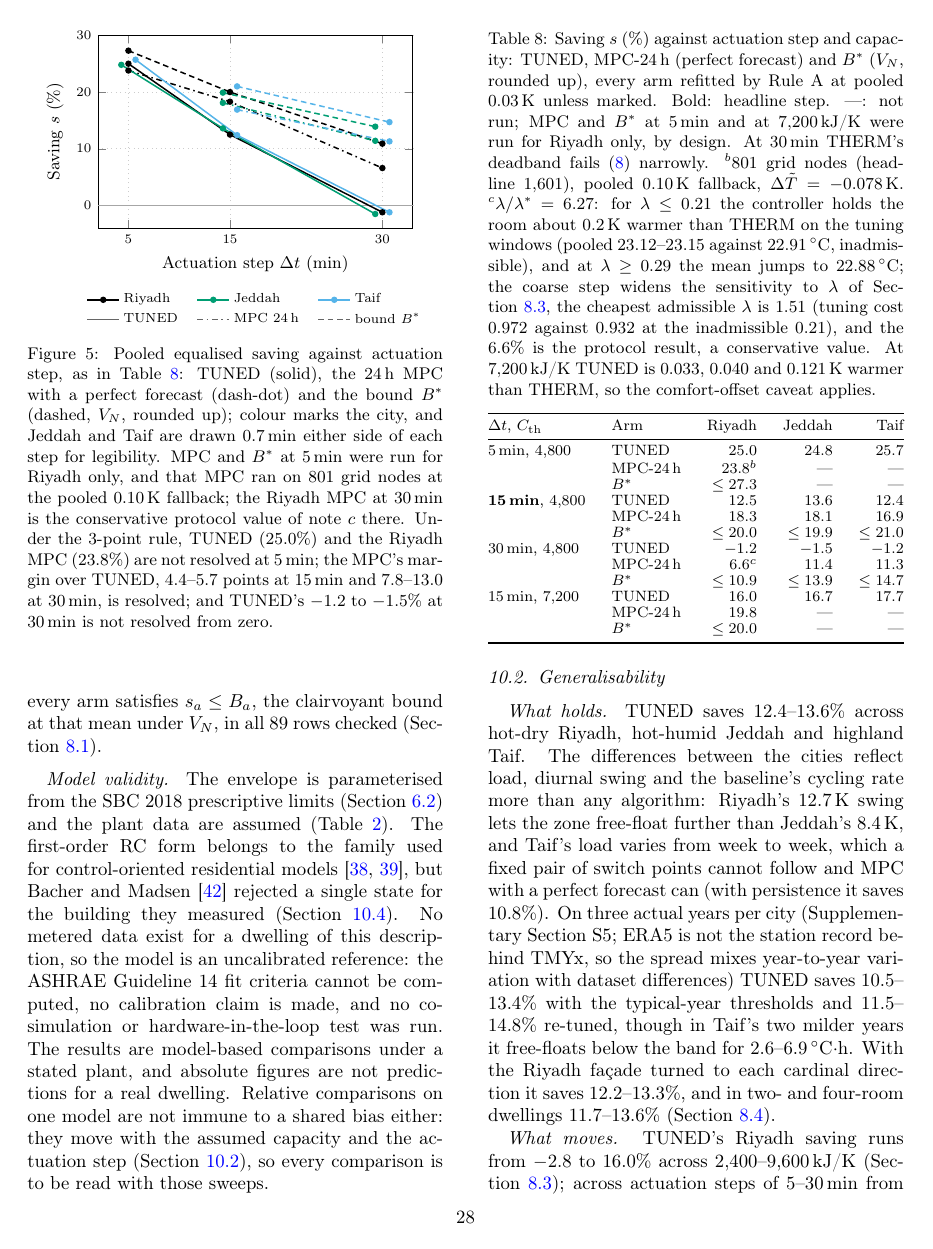
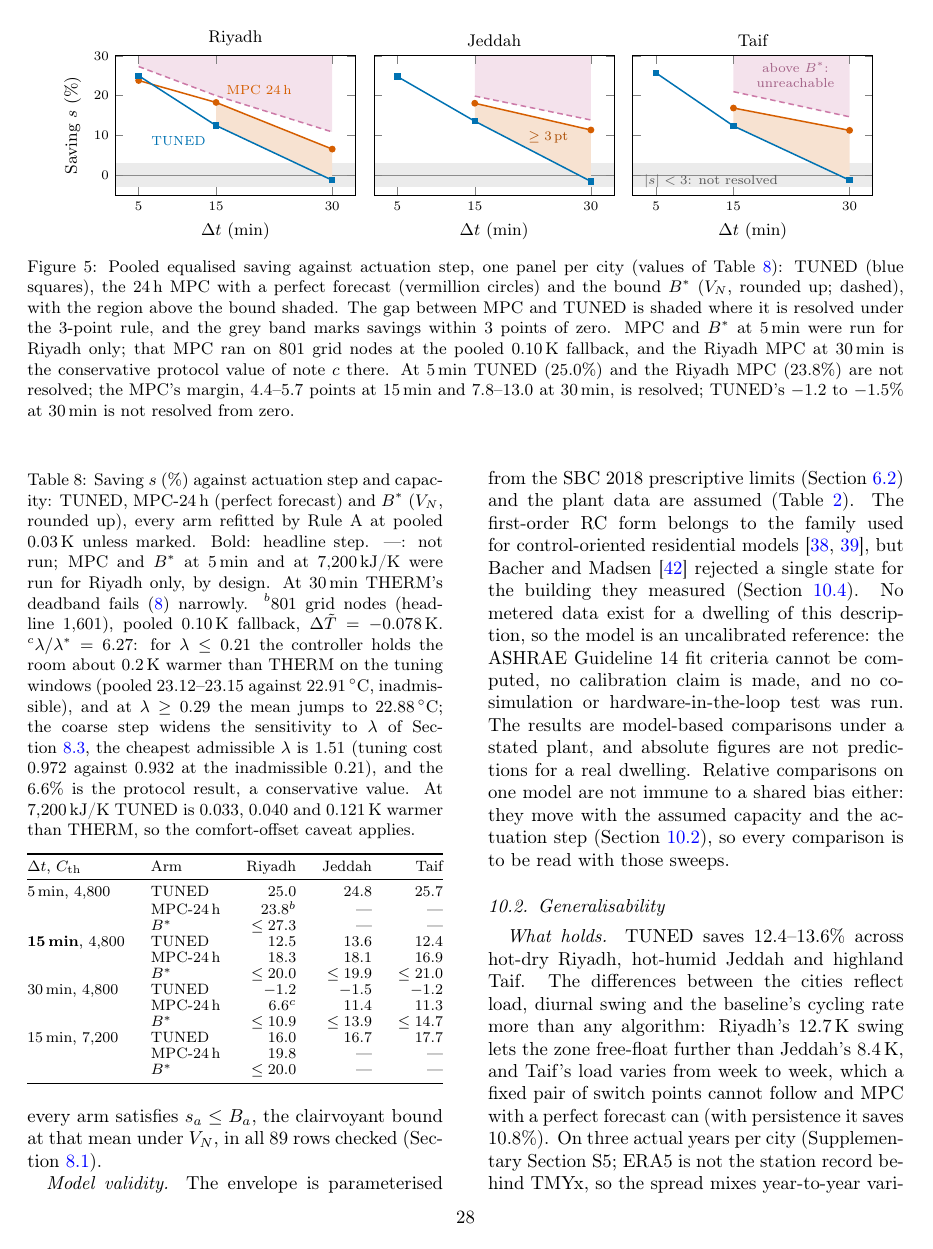
Before and after one commit to drhamzahfaraj/Hybrid-Rule-Constrained-PPO-for-Cost-Effective-Binary-HVAC-Scheduling-in-Saudi-Residential-Buildings, a LaTeX paper (paper/main.tex, which reads paper/fig_timestep.tex): page 28 of 36. Compiled offline with pdfLaTeX.

Commit message:
Fig. 5 (actuation step) as three small-multiple panels
Co-Authored-By: Claude Opus 5.5 <noreply@anthropic.com>
Claude-Session: https://claude.ai/code/session_011SeP2aNyWN525WHLbZv4jX

```diff
--- a/paper/fig_timestep.tex
+++ b/paper/fig_timestep.tex
@@ -1,39 +1,48 @@
 %% GENERATED by make_result_figs.py from results/T35_day_traces.csv / T2v3_timestep.csv; do not edit
 \definecolor{oiBlue}{HTML}{0072B2}\definecolor{oiOrange}{HTML}{E69F00}\definecolor{oiGreen}{HTML}{009E73}\definecolor{oiVerm}{HTML}{D55E00}
 \definecolor{oiSky}{HTML}{56B4E9}\definecolor{oiPurple}{HTML}{CC79A7}
-\begin{figure}[t]
+\begin{figure*}[t]
 \centering
 \begin{tikzpicture}
-\begin{axis}[
-  width={min(0.96*\columnwidth,9.5cm)}, height=5.2cm,
-  xmin=2, xmax=33, ymin=-4, ymax=30, ytick={0,10,20,30},
-  xtick={5,15,30}, xlabel={Actuation step $\Delta t$ (min)},
-  ylabel={Saving $s$ (\%)},
-  grid=major, grid style={dotted,gray!40},
-  tick label style={font=\scriptsize}, label style={font=\small},
-  legend style={font=\scriptsize, at={(0.5,-0.30)}, anchor=north,
-    legend columns=3, draw=none, fill=none,
-    /tikz/every even column/.append style={column sep=8pt}},
-  legend cell align=left,
+\begin{groupplot}[
+  group style={group size=3 by 1, horizontal sep=0.35cm, y descriptions at=edge left},
+  width=0.37\textwidth, height=4.2cm,
+  xmin=2, xmax=33, ymin=-5, ymax=30, ytick={0,10,20,30},
+  xtick={5,15,30}, xlabel={$\Delta t$ (min)}, ylabel={Saving $s$ (\%)},
+  axis on top, tick label style={font=\scriptsize}, label style={font=\small},
+  title style={font=\small, yshift=-1ex},
 ]
-\addplot[gray!70, thin, forget plot] coordinates{(2,0)(33,0)};
-\addplot[black, thick, densely dashed, mark=*, mark size=1.3pt, mark options={solid}, forget plot] coordinates{(5,27.3)(15,20.0)(30,10.9)};
-\addplot[oiGreen, thick, densely dashed, mark=*, mark size=1.3pt, mark options={solid}, forget plot] coordinates{(14.3,19.9)(29.3,13.9)};
-\addplot[oiSky, thick, densely dashed, mark=*, mark size=1.3pt, mark options={solid}, forget plot] coordinates{(15.7,21.0)(30.7,14.7)};
-\addplot[black, thick, dash dot, mark=*, mark size=1.3pt, mark options={solid}, forget plot] coordinates{(5,23.8)(15,18.3)(30,6.6)};
-\addplot[oiGreen, thick, dash dot, mark=*, mark size=1.3pt, mark options={solid}, forget plot] coordinates{(14.3,18.1)(29.3,11.4)};
-\addplot[oiSky, thick, dash dot, mark=*, mark size=1.3pt, mark options={solid}, forget plot] coordinates{(15.7,16.9)(30.7,11.3)};
-\addplot[black, thick, solid, mark=*, mark size=1.3pt, mark options={solid}, forget plot] coordinates{(5,25.0)(15,12.5)(30,-1.2)};
-\addplot[oiGreen, thick, solid, mark=*, mark size=1.3pt, mark options={solid}, forget plot] coordinates{(4.3,24.8)(14.3,13.6)(29.3,-1.5)};
-\addplot[oiSky, thick, solid, mark=*, mark size=1.3pt, mark options={solid}, forget plot] coordinates{(5.7,25.7)(15.7,12.4)(30.7,-1.2)};
-\addlegendimage{black, thick, solid, mark=*, mark size=1.3pt}\addlegendentry{Riyadh}
-\addlegendimage{oiGreen, thick, solid, mark=*, mark size=1.3pt}\addlegendentry{Jeddah}
-\addlegendimage{oiSky, thick, solid, mark=*, mark size=1.3pt}\addlegendentry{Taif}
-\addlegendimage{black!60, thick, solid}\addlegendentry{TUNED}
-\addlegendimage{black!60, thick, dash dot}\addlegendentry{MPC $24\,$h}
-\addlegendimage{black!60, thick, densely dashed}\addlegendentry{bound $B^\ast$}
-\end{axis}
+\nextgroupplot[title={Riyadh}]
+\fill[black!8] (axis cs:2,-3) rectangle (axis cs:33,3);
+\draw[black!45, thin] (axis cs:2,0) -- (axis cs:33,0);
+\fill[oiPurple!22] (axis cs:5,27.3) -- (axis cs:15,20.0) -- (axis cs:30,10.9) -- (axis cs:30,30) -- (axis cs:5,30) -- cycle;
+\addplot[oiPurple, thick, densely dashed, mark=none] coordinates{(5,27.3)(15,20.0)(30,10.9)};
+\fill[oiVerm!18] (axis cs:15,12.5) -- (axis cs:30,-1.2) -- (axis cs:30,6.6) -- (axis cs:15,18.3) -- cycle;
+\addplot[oiVerm, thick, mark=*, mark size=1.4pt] coordinates{(5,23.8)(15,18.3)(30,6.6)};
+\addplot[oiBlue, thick, mark=square*, mark size=1.3pt] coordinates{(5,25.0)(15,12.5)(30,-1.2)};
+\node[font=\scriptsize, oiVerm, anchor=south west] at (axis cs:15.5,18.6) {MPC $24\,$h};
+\node[font=\scriptsize, oiBlue, anchor=north east] at (axis cs:14.5,11.5) {TUNED};
+\nextgroupplot[title={Jeddah}]
+\fill[black!8] (axis cs:2,-3) rectangle (axis cs:33,3);
+\draw[black!45, thin] (axis cs:2,0) -- (axis cs:33,0);
+\fill[oiPurple!22] (axis cs:15,19.9) -- (axis cs:30,13.9) -- (axis cs:30,30) -- (axis cs:15,30) -- cycle;
+\addplot[oiPurple, thick, densely dashed, mark=none] coordinates{(15,19.9)(30,13.9)};
+\fill[oiVerm!18] (axis cs:15,13.6) -- (axis cs:30,-1.5) -- (axis cs:30,11.4) -- (axis cs:15,18.1) -- cycle;
+\addplot[oiVerm, thick, mark=*, mark size=1.4pt] coordinates{(15,18.1)(30,11.4)};
+\addplot[oiBlue, thick, mark=square*, mark size=1.3pt] coordinates{(5,24.8)(15,13.6)(30,-1.5)};
+\node[font=\scriptsize, oiVerm!80!black, anchor=center] at (axis cs:24.5,9.6) {$\ge3$\,pt};
+\nextgroupplot[title={Taif}]
+\fill[black!8] (axis cs:2,-3) rectangle (axis cs:33,3);
+\draw[black!45, thin] (axis cs:2,0) -- (axis cs:33,0);
+\fill[oiPurple!22] (axis cs:15,21.0) -- (axis cs:30,14.7) -- (axis cs:30,30) -- (axis cs:15,30) -- cycle;
+\addplot[oiPurple, thick, densely dashed, mark=none] coordinates{(15,21.0)(30,14.7)};
+\fill[oiVerm!18] (axis cs:15,12.4) -- (axis cs:30,-1.2) -- (axis cs:30,11.3) -- (axis cs:15,16.9) -- cycle;
+\addplot[oiVerm, thick, mark=*, mark size=1.4pt] coordinates{(15,16.9)(30,11.3)};
+\addplot[oiBlue, thick, mark=square*, mark size=1.3pt] coordinates{(5,25.7)(15,12.4)(30,-1.2)};
+\node[font=\scriptsize, oiPurple!80!black, anchor=center, align=center] at (axis cs:23,25.3) {above $B^\ast$:\\unreachable};
+\node[font=\scriptsize, black!65, anchor=west] at (axis cs:2.6,-1.4) {$|s|<3$: not resolved};
+\end{groupplot}
 \end{tikzpicture}
-\caption{Pooled equalised saving against actuation step, as in Table~\ref{tab:timestep}: TUNED (solid), the $24\,$h MPC with a perfect forecast (dash-dot) and the bound $B^\ast$ (dashed, $V_N$, rounded up); colour marks the city, and Jeddah and Taif are drawn $0.7\,$min either side of each step for legibility. MPC and $B^\ast$ at $5\,$min were run for Riyadh only, and that MPC ran on $801$ grid nodes at the pooled $0.10\,$K fallback; the Riyadh MPC at $30\,$min is the conservative protocol value of note~$c$ there. Under the $3$-point rule, TUNED ($25.0\%$) and the Riyadh MPC ($23.8\%$) are not resolved at $5\,$min; the MPC's margin over TUNED, $4.4$--$5.7$ points at $15\,$min and $7.8$--$13.0$ at $30\,$min, is resolved; and TUNED's $-1.2$ to $-1.5\%$ at $30\,$min is not resolved from zero.}
+\caption{Pooled equalised saving against actuation step, one panel per city (values of Table~\ref{tab:timestep}): TUNED (blue squares), the $24\,$h MPC with a perfect forecast (vermillion circles) and the bound $B^\ast$ ($V_N$, rounded up; dashed), with the region above the bound shaded. The gap between MPC and TUNED is shaded where it is resolved under the $3$-point rule, and the grey band marks savings within $3$ points of zero. MPC and $B^\ast$ at $5\,$min were run for Riyadh only; that MPC ran on $801$ grid nodes at the pooled $0.10\,$K fallback, and the Riyadh MPC at $30\,$min is the conservative protocol value of note~$c$ there. At $5\,$min TUNED ($25.0\%$) and the Riyadh MPC ($23.8\%$) are not resolved; the MPC's margin, $4.4$--$5.7$ points at $15\,$min and $7.8$--$13.0$ at $30\,$min, is resolved; TUNED's $-1.2$ to $-1.5\%$ at $30\,$min is not resolved from zero.}
 \label{fig:timestep}
-\end{figure}
+\end{figure*}
--- a/paper/main.tex
+++ b/paper/main.tex
@@ -30,6 +30,7 @@
 \usepackage{enumitem}
 \usepackage{pgfplots,pgfplotstable}
 \pgfplotsset{compat=1.18}
+\usepgfplotslibrary{groupplots}
 \usepackage{tikz}
 \usetikzlibrary{shapes.geometric,arrows.meta,positioning,calc,decorations.pathreplacing}
 
```
Also changed, not shown: docs/PROVENANCE.md (+4 -4 lines), docs/provenance_header.md (+2 -2 lines), paper/main_sn.tex (+1 -0 lines), README.md, paper/main.pdf, paper/main_sn.pdf, 2 other files.
